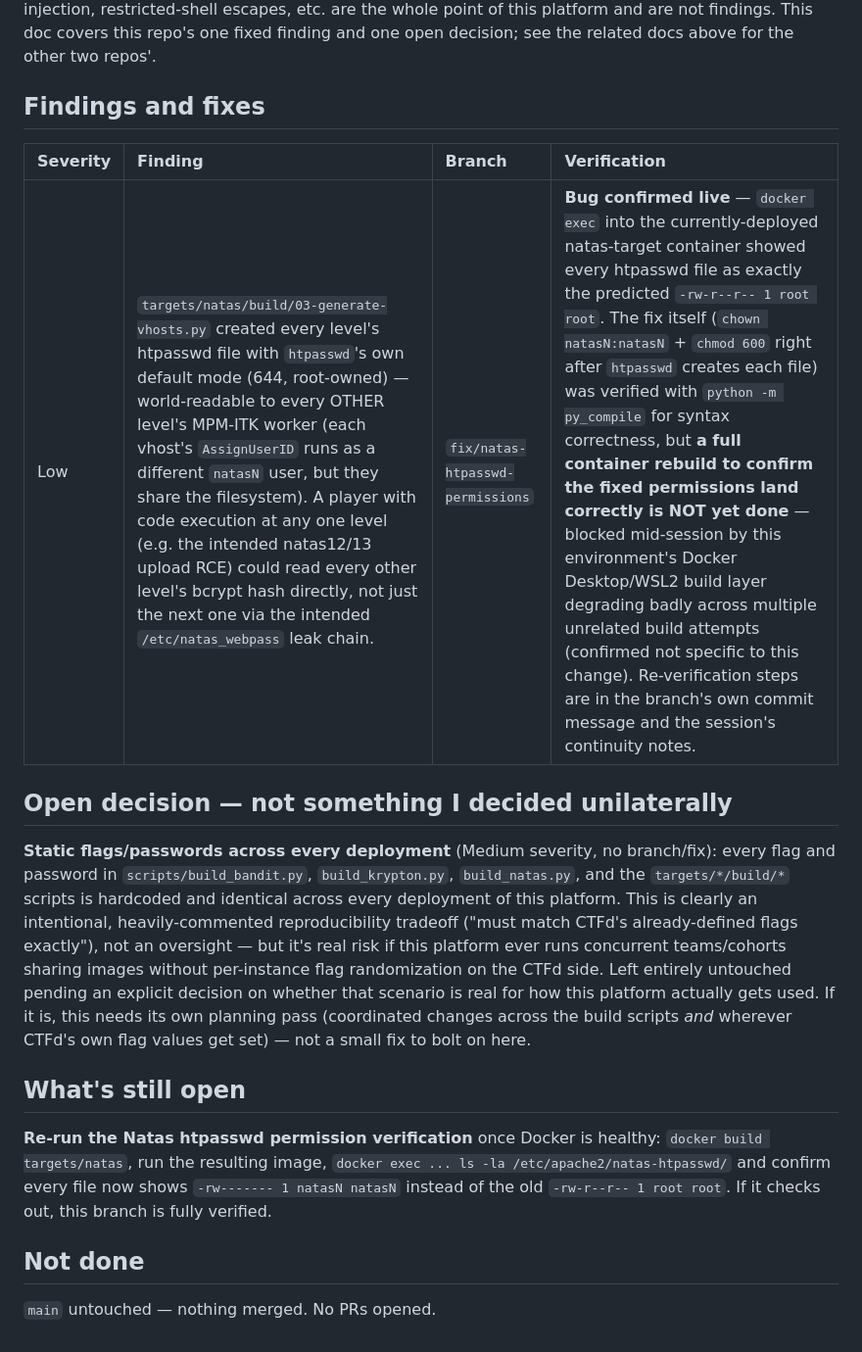
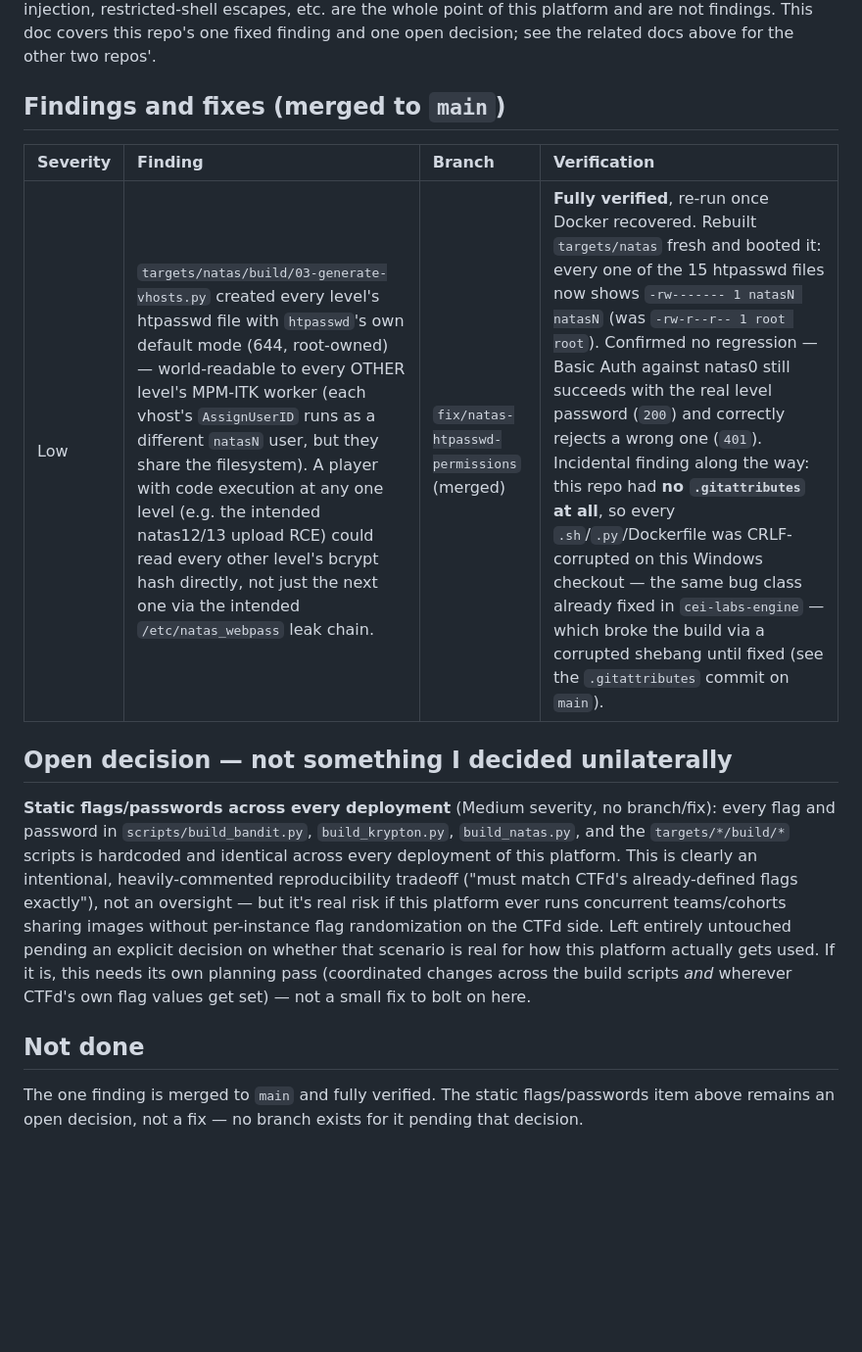
Before and after one commit to stoptalkingishh/CEI-Labs-Wargames, a Markdown page: docs/security-audit-status.md, the part around the change. Shown at 98% size. GitHub-like rendering; blank space fills up the shorter version.

Commit message:
Update security-audit-status.md: natas htpasswd fix fully verified
Container-level verification of fix/natas-htpasswd-permissions completed
now that Docker Desktop/WSL2 recovered: rebuilt targets/natas fresh,
confirmed all 15 htpasswd files are now owner-only (natasN:natasN, 600),
and confirmed no regression in Basic Auth (valid creds still succeed,
invalid ones still 401).

Co-Authored-By: Claude Sonnet 5 <noreply@anthropic.com>

```diff
--- a/docs/security-audit-status.md
+++ b/docs/security-audit-status.md
@@ -13,11 +13,11 @@ whole point of this platform and are not findings. This doc covers this
 repo's one fixed finding and one open decision; see the related docs
 above for the other two repos'.
 
-## Findings and fixes
+## Findings and fixes (merged to `main`)
 
 | Severity | Finding | Branch | Verification |
 | :--- | :--- | :--- | :--- |
-| Low | `targets/natas/build/03-generate-vhosts.py` created every level's htpasswd file with `htpasswd`'s own default mode (644, root-owned) — world-readable to every OTHER level's MPM-ITK worker (each vhost's `AssignUserID` runs as a different `natasN` user, but they share the filesystem). A player with code execution at any one level (e.g. the intended natas12/13 upload RCE) could read every other level's bcrypt hash directly, not just the next one via the intended `/etc/natas_webpass` leak chain. | `fix/natas-htpasswd-permissions` | **Bug confirmed live** — `docker exec` into the currently-deployed natas-target container showed every htpasswd file as exactly the predicted `-rw-r--r-- 1 root root`. The fix itself (`chown natasN:natasN` + `chmod 600` right after `htpasswd` creates each file) was verified with `python -m py_compile` for syntax correctness, but **a full container rebuild to confirm the fixed permissions land correctly is NOT yet done** — blocked mid-session by this environment's Docker Desktop/WSL2 build layer degrading badly across multiple unrelated build attempts (confirmed not specific to this change). Re-verification steps are in the branch's own commit message and the session's continuity notes. |
+| Low | `targets/natas/build/03-generate-vhosts.py` created every level's htpasswd file with `htpasswd`'s own default mode (644, root-owned) — world-readable to every OTHER level's MPM-ITK worker (each vhost's `AssignUserID` runs as a different `natasN` user, but they share the filesystem). A player with code execution at any one level (e.g. the intended natas12/13 upload RCE) could read every other level's bcrypt hash directly, not just the next one via the intended `/etc/natas_webpass` leak chain. | `fix/natas-htpasswd-permissions` (merged) | **Fully verified**, re-run once Docker recovered. Rebuilt `targets/natas` fresh and booted it: every one of the 15 htpasswd files now shows `-rw------- 1 natasN natasN` (was `-rw-r--r-- 1 root root`). Confirmed no regression — Basic Auth against natas0 still succeeds with the real level password (`200`) and correctly rejects a wrong one (`401`). Incidental finding along the way: this repo had **no `.gitattributes` at all**, so every `.sh`/`.py`/Dockerfile was CRLF-corrupted on this Windows checkout — the same bug class already fixed in `cei-labs-engine` — which broke the build via a corrupted shebang until fixed (see the `.gitattributes` commit on `main`). |
 
 ## Open decision — not something I decided unilaterally
 
@@ -35,14 +35,8 @@ platform actually gets used. If it is, this needs its own planning pass
 (coordinated changes across the build scripts *and* wherever CTFd's own
 flag values get set) — not a small fix to bolt on here.
 
-## What's still open
-
-**Re-run the Natas htpasswd permission verification** once Docker is
-healthy: `docker build targets/natas`, run the resulting image, `docker
-exec ... ls -la /etc/apache2/natas-htpasswd/` and confirm every file now
-shows `-rw------- 1 natasN natasN` instead of the old `-rw-r--r-- 1
-root root`. If it checks out, this branch is fully verified.
-
 ## Not done
 
-`main` untouched — nothing merged. No PRs opened.
+The one finding is merged to `main` and fully verified. The static
+flags/passwords item above remains an open decision, not a fix — no
+branch exists for it pending that decision.
```
